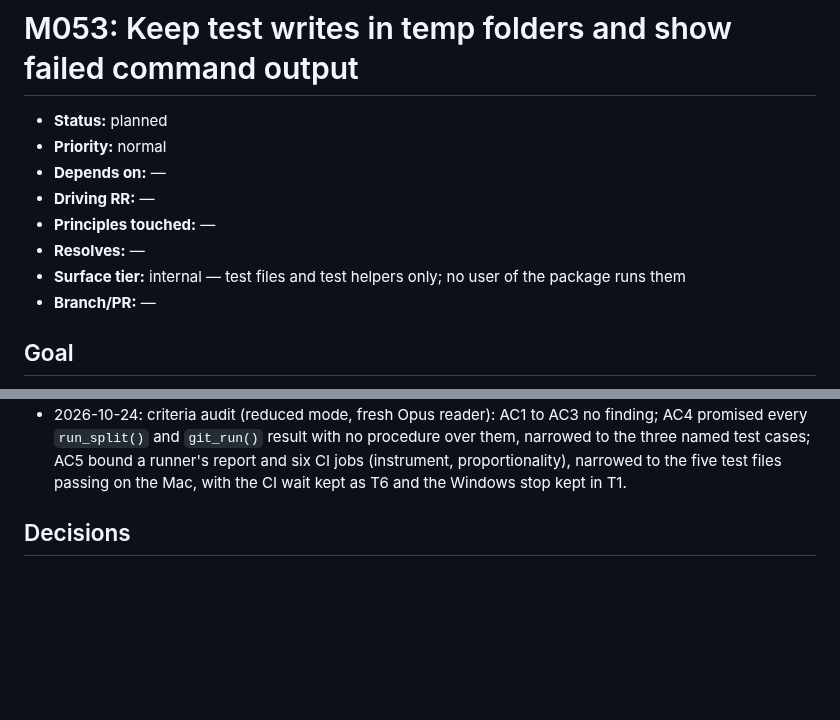
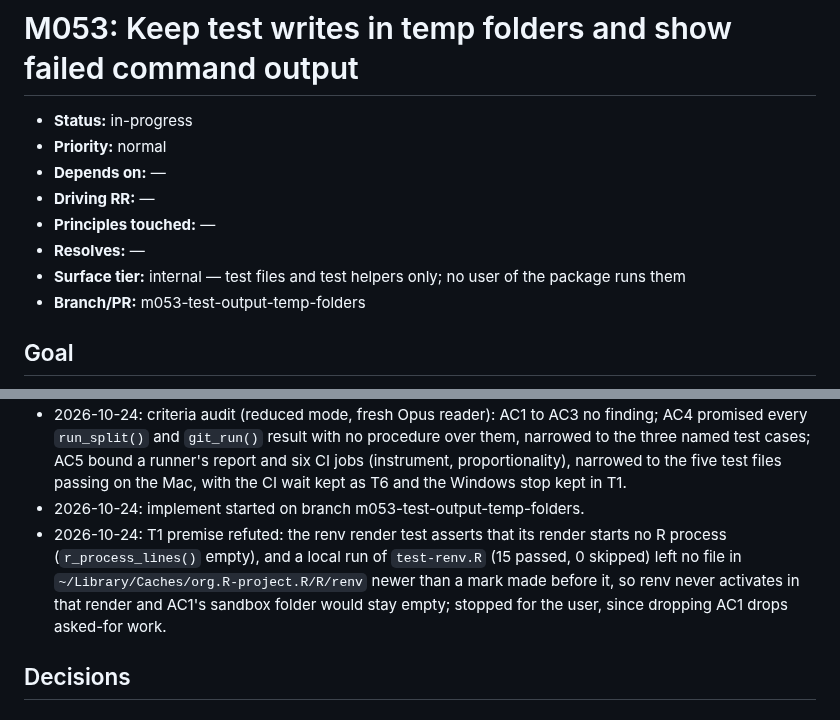
Before and after one commit to jmgirard/supplement, a Markdown page: cairn/milestones/M053-test-output-and-temp-folders.md, 2 parts joined by grey strips. GitHub-like rendering; blank space fills up the shorter version.

Commit message:
M053: start implement; T1 premise refuted, stop for the user

```diff
--- a/cairn/milestones/M053-test-output-and-temp-folders.md
+++ b/cairn/milestones/M053-test-output-and-temp-folders.md
@@ -4,14 +4,14 @@
      cairn_validate's <150 over the plan-owned body. -->
 # M053: Keep test writes in temp folders and show failed command output
 
-- **Status:** planned
+- **Status:** in-progress
 - **Priority:** normal
 - **Depends on:** —
 - **Driving RR:** —
 - **Principles touched:** —
 - **Resolves:** —
 - **Surface tier:** internal — test files and test helpers only; no user of the package runs them
-- **Branch/PR:** —
+- **Branch/PR:** m053-test-output-temp-folders
 
 ## Goal
 
@@ -62,6 +62,8 @@ Three test fixes: the renv render test keeps renv's writes in temporary folders,
 - 2026-10-24: plan gate chose rewriting the 26 checks with `expect_status()` and `expect_command_fails()` over adding `info =` to each, because DESIGN.md names those helpers as the form for exit-status checks; falsified by a result shape that `command_failure()` cannot print.
 - 2026-10-24: no changelog entry: tests and test helpers only.
 - 2026-10-24: criteria audit (reduced mode, fresh Opus reader): AC1 to AC3 no finding; AC4 promised every `run_split()` and `git_run()` result with no procedure over them, narrowed to the three named test cases; AC5 bound a runner's report and six CI jobs (instrument, proportionality), narrowed to the five test files passing on the Mac, with the CI wait kept as T6 and the Windows stop kept in T1.
+- 2026-10-24: implement started on branch m053-test-output-temp-folders.
+- 2026-10-24: T1 premise refuted: the renv render test asserts that its render starts no R process (`r_process_lines()` empty), and a local run of `test-renv.R` (15 passed, 0 skipped) left no file in `~/Library/Caches/org.R-project.R/R/renv` newer than a mark made before it, so renv never activates in that render and AC1's sandbox folder would stay empty; stopped for the user, since dropping AC1 drops asked-for work.
 
 ## Decisions
 
```
Also changed, not shown: cairn/ROADMAP.md (+1 -1 lines).
